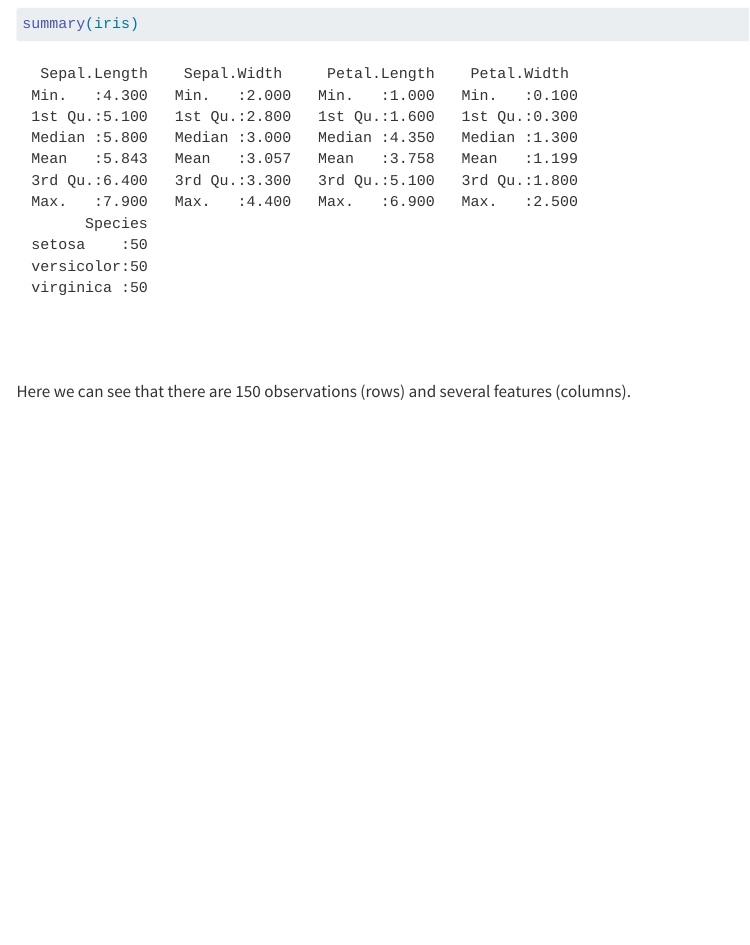
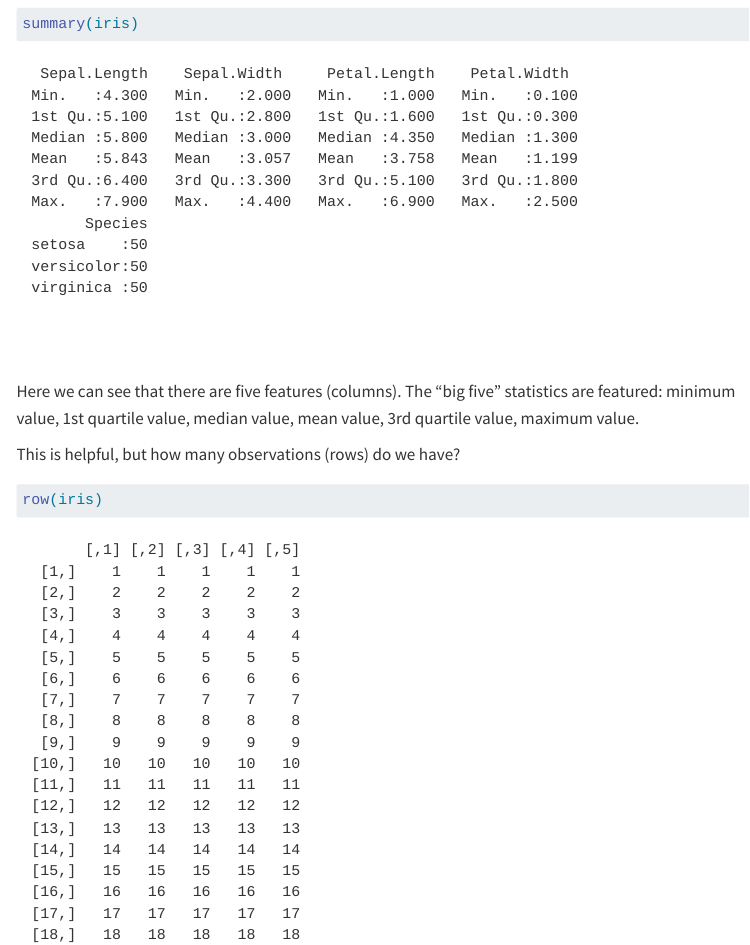
Before and after one commit to DSD-resilience/my-Quarto-site-x, a Quarto document (index.qmd): the page in a window 1100 px wide, from 180 px down. Rendered offline with R 4.5, knitr and Pandoc in place of Quarto, with nearby package versions; menus at the side of the page are left out.

Commit message:
more clarification on the EDA

````diff
--- a/index.qmd
+++ b/index.qmd
@@ -13,4 +13,10 @@ summary(iris)
 
 ```
 
-Here we can see that there are 150 observations (rows) and several features (columns).
+Here we can see that there are five features (columns). The "big five" statistics are featured: minimum value, 1st quartile value, median value, mean value, 3rd quartile value, maximum value.
+
+This is helpful, but how many observations (rows) do we have?
+
+```{r row-numbers}
+row(iris)
+```
````
